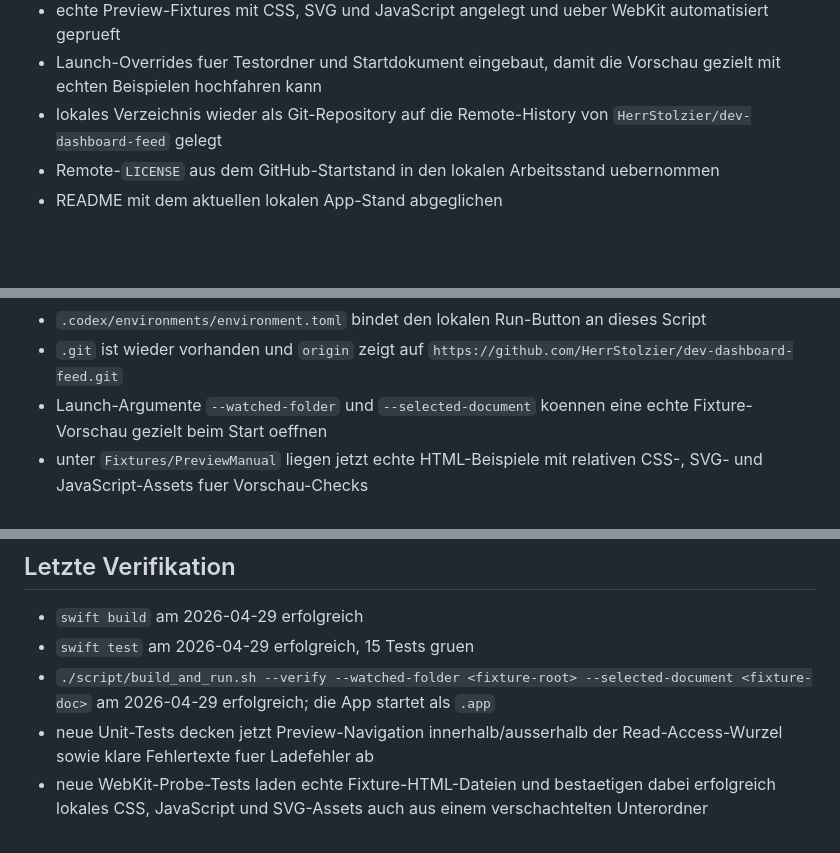
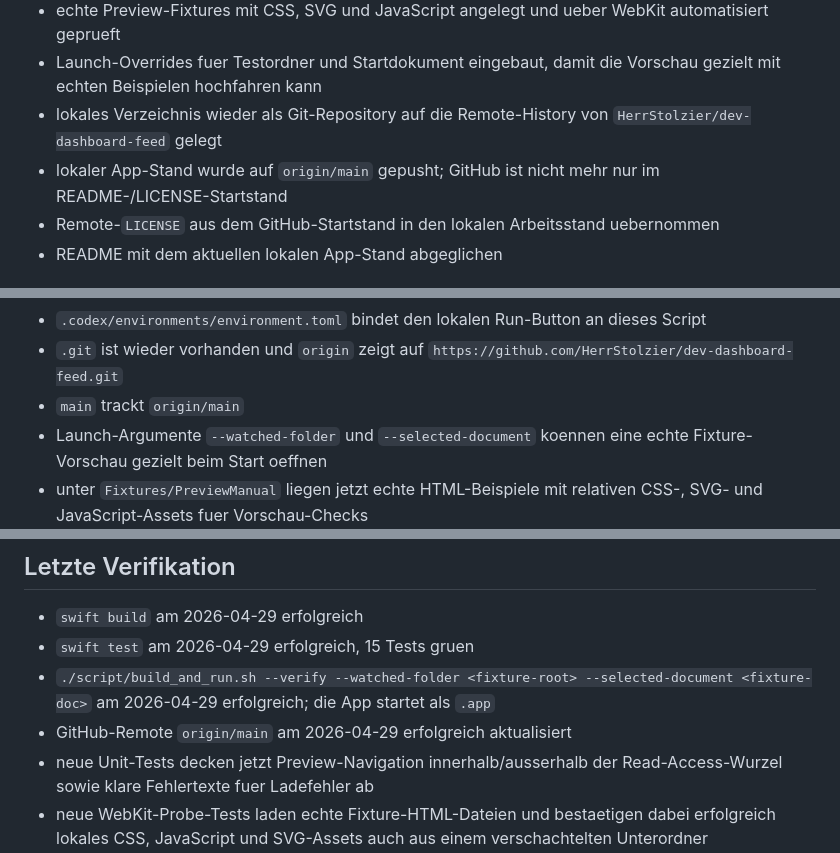
Before and after one commit to HerrStolzier/dev-dashboard-feed, a Markdown page: docs/current-status.md, 3 parts joined by grey strips. Drawn GitHub-style; blank space fills up the shorter version.

Commit message:
Update handoff after GitHub sync

```diff
--- a/docs/current-status.md
+++ b/docs/current-status.md
@@ -15,6 +15,7 @@
 - echte Preview-Fixtures mit CSS, SVG und JavaScript angelegt und ueber WebKit automatisiert geprueft
 - Launch-Overrides fuer Testordner und Startdokument eingebaut, damit die Vorschau gezielt mit echten Beispielen hochfahren kann
 - lokales Verzeichnis wieder als Git-Repository auf die Remote-History von `HerrStolzier/dev-dashboard-feed` gelegt
+- lokaler App-Stand wurde auf `origin/main` gepusht; GitHub ist nicht mehr nur im README-/LICENSE-Startstand
 - Remote-`LICENSE` aus dem GitHub-Startstand in den lokalen Arbeitsstand uebernommen
 - README mit dem aktuellen lokalen App-Stand abgeglichen
 
@@ -32,6 +33,7 @@
 - `script/build_and_run.sh` baut jetzt eine lokale `.app`-Bundle-Version und startet sie als echte macOS-App
 - `.codex/environments/environment.toml` bindet den lokalen Run-Button an dieses Script
 - `.git` ist wieder vorhanden und `origin` zeigt auf `https://github.com/HerrStolzier/dev-dashboard-feed.git`
+- `main` trackt `origin/main`
 - Launch-Argumente `--watched-folder` und `--selected-document` koennen eine echte Fixture-Vorschau gezielt beim Start oeffnen
 - unter `Fixtures/PreviewManual` liegen jetzt echte HTML-Beispiele mit relativen CSS-, SVG- und JavaScript-Assets fuer Vorschau-Checks
 - wenn keine beobachteten Ordner vorhanden sind, faellt die App weiter auf Sample-Daten zurueck
@@ -60,6 +62,7 @@
 - `swift build` am 2026-04-29 erfolgreich
 - `swift test` am 2026-04-29 erfolgreich, 15 Tests gruen
 - `./script/build_and_run.sh --verify --watched-folder <fixture-root> --selected-document <fixture-doc>` am 2026-04-29 erfolgreich; die App startet als `.app`
+- GitHub-Remote `origin/main` am 2026-04-29 erfolgreich aktualisiert
 - neue Unit-Tests decken jetzt Preview-Navigation innerhalb/ausserhalb der Read-Access-Wurzel sowie klare Fehlertexte fuer Ladefehler ab
 - neue WebKit-Probe-Tests laden echte Fixture-HTML-Dateien und bestaetigen dabei erfolgreich lokales CSS, JavaScript und SVG-Assets auch aus einem verschachtelten Unterordner
 - ein normaler Desktop-Screenshot war in dieser Terminal-Umgebung nicht verfuegbar, deshalb wurde die Asset-Verifikation ueber offscreen-WebKit statt ueber einen sichtbaren Bildschirmtest abgesichert
```
